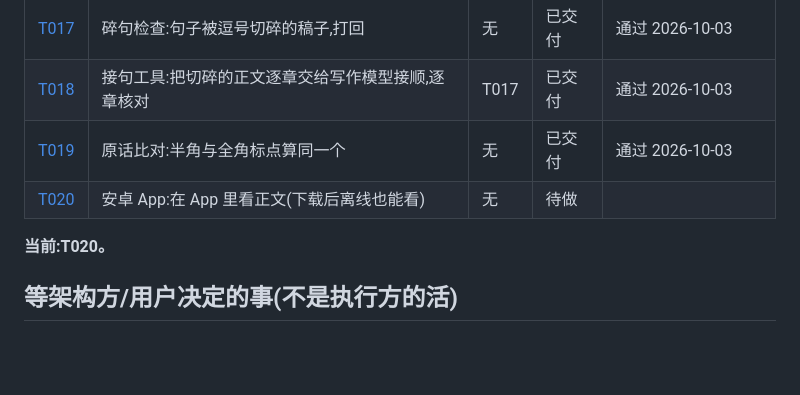
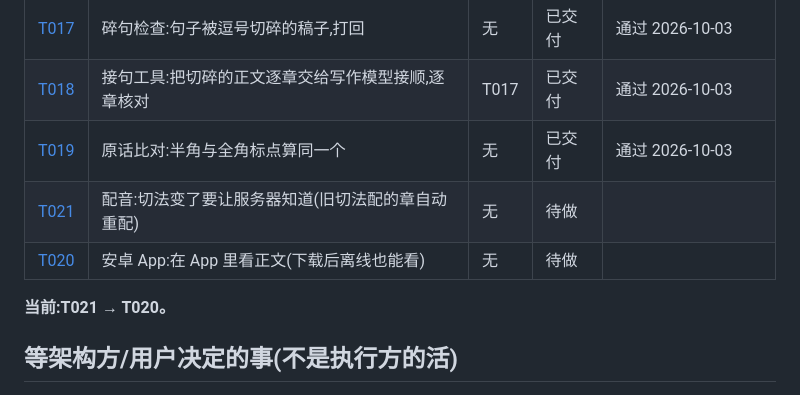
Before and after one commit to yoyoset/huaben, a Markdown page: docs/collab/BOARD.md, the part around the change. Rendered like a GitHub page; blank space fills up the shorter version.

Commit message:
出 T021(配音标签带切法版本:旧切法配的章自动重配)
依据:配音程序 00:52 启动、T001 14:47 提交,一整天跑的是旧切法;日志第 2 章 3406 字生成 95 次,新代码切 18 块。

Co-Authored-By: Claude Opus 5.5 <noreply@anthropic.com>

```diff
--- a/docs/collab/BOARD.md
+++ b/docs/collab/BOARD.md
@@ -24,9 +24,10 @@
 | [T017](tasks/T017-chop-check.md) | 碎句检查:句子被逗号切碎的稿子,打回 | 无 | 已交付 | 通过 2026-10-03 |
 | [T018](tasks/T018-smooth-texts.md) | 接句工具:把切碎的正文逐章交给写作模型接顺,逐章核对 | T017 | 已交付 | 通过 2026-10-03 |
 | [T019](tasks/T019-verbatim-punct.md) | 原话比对:半角与全角标点算同一个 | 无 | 已交付 | 通过 2026-10-03 |
+| [T021](tasks/T021-voice-cut-version.md) | 配音:切法变了要让服务器知道(旧切法配的章自动重配) | 无 | 待做 | |
 | [T020](tasks/T020-app-read-text.md) | 安卓 App:在 App 里看正文(下载后离线也能看) | 无 | 待做 | |
 
-**当前:T020。**
+**当前:T021 → T020。**
 
 ## 等架构方/用户决定的事(不是执行方的活)
 
```
Also changed, not shown: 1 other file.
